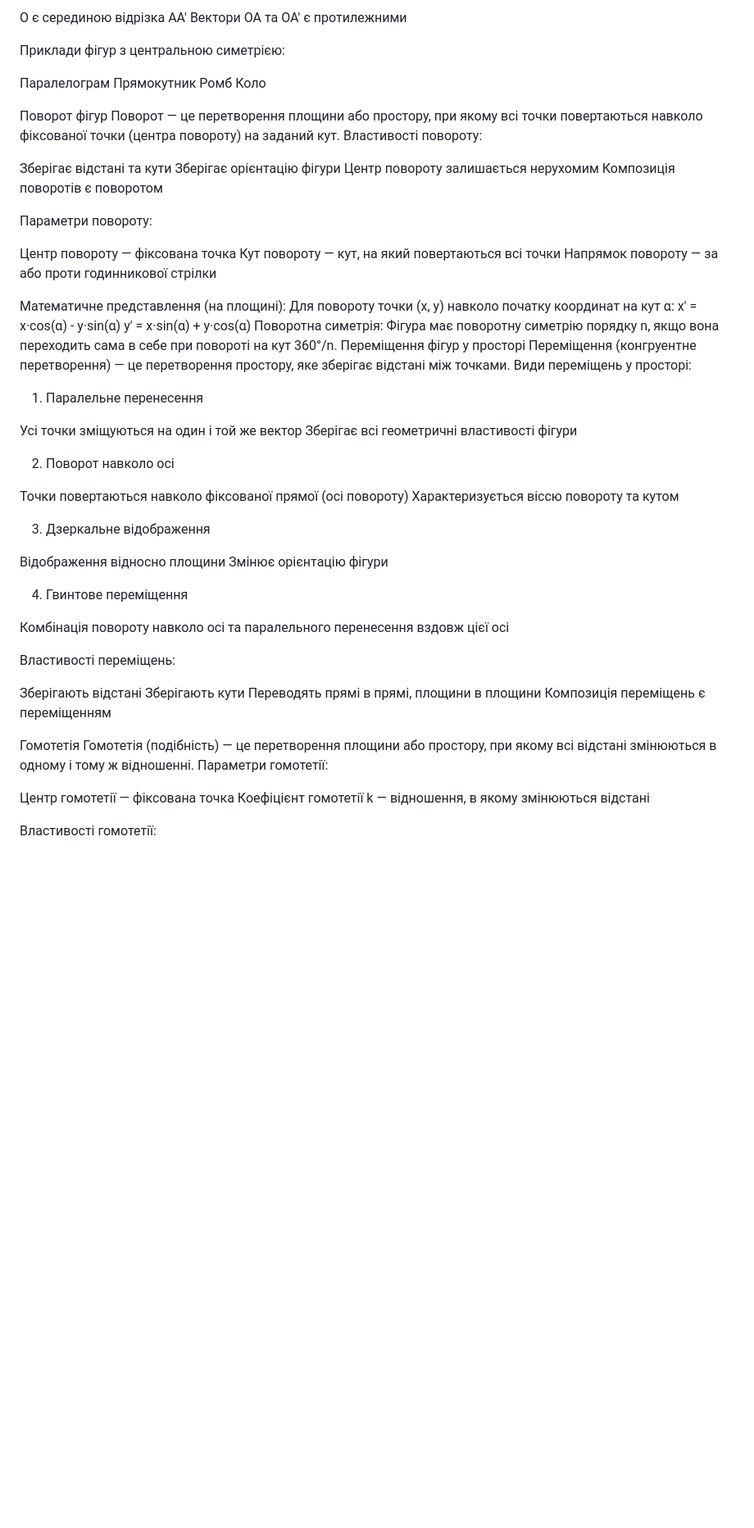
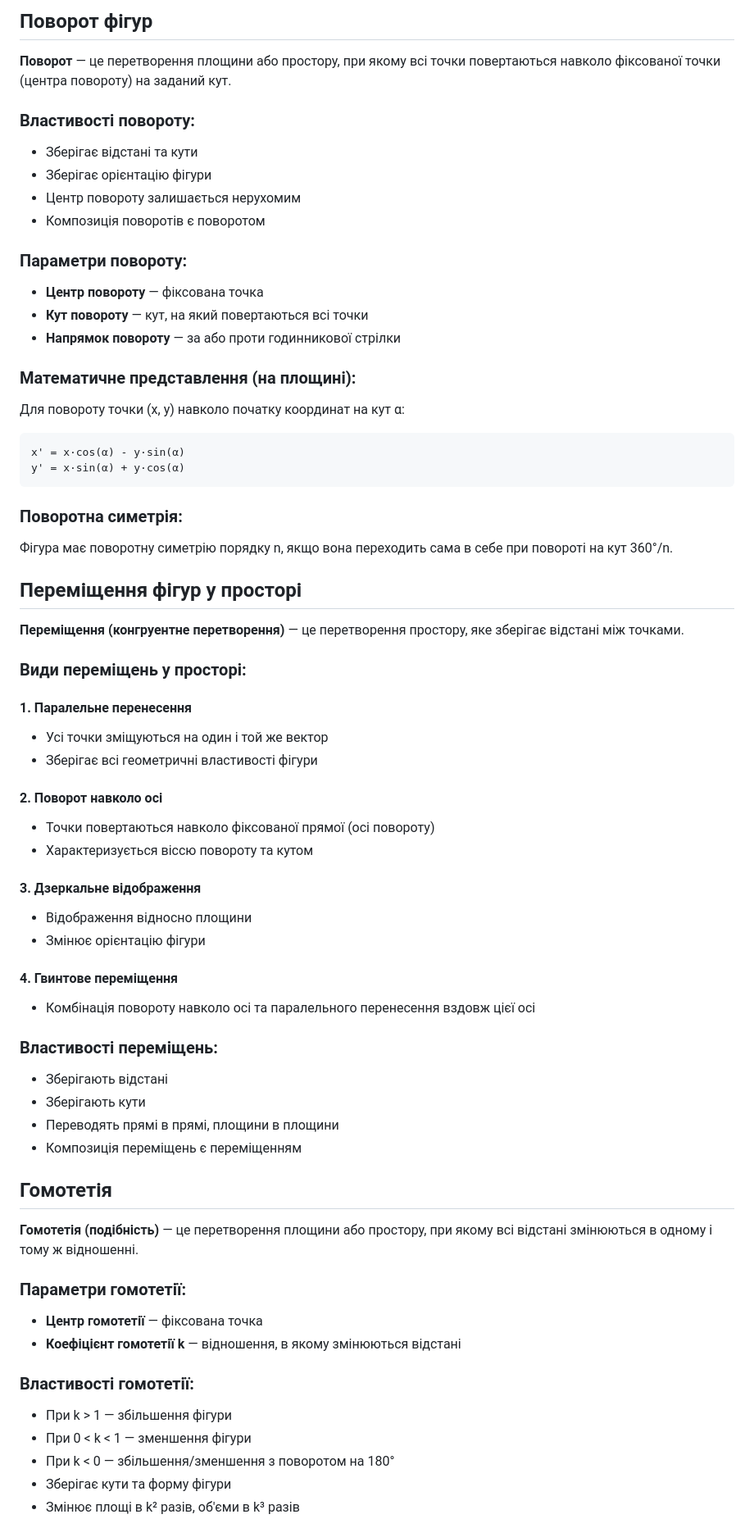
Before and after one commit to Dianaleono/di.github.io, a Markdown page: docs/MathTheory.md, the part around one of its changes. Shown at 82% size. GitHub-like rendering; blank space fills up the shorter version.

````diff
--- a/docs/MathTheory.md
+++ b/docs/MathTheory.md
@@ -55,70 +66,68 @@
 
-O є серединою відрізка AA'
-Вектори OA та OA' є протилежними
+## Поворот фігур
 
-Приклади фігур з центральною симетрією:
+**Поворот** — це перетворення площини або простору, при якому всі точки повертаються навколо фіксованої точки (центра повороту) на заданий кут.
 
-Паралелограм
-Прямокутник
-Ромб
-Коло
+### Властивості повороту:
+- Зберігає відстані та кути
+- Зберігає орієнтацію фігури
+- Центр повороту залишається нерухомим
+- Композиція поворотів є поворотом
 
-Поворот фігур
-Поворот — це перетворення площини або простору, при якому всі точки повертаються навколо фіксованої точки (центра повороту) на заданий кут.
-Властивості повороту:
+### Параметри повороту:
+- **Центр повороту** — фіксована точка
+- **Кут повороту** — кут, на який повертаються всі точки
+- **Напрямок повороту** — за або проти годинникової стрілки
 
-Зберігає відстані та кути
-Зберігає орієнтацію фігури
-Центр повороту залишається нерухомим
-Композиція поворотів є поворотом
-
-Параметри повороту:
-
-Центр повороту — фіксована точка
-Кут повороту — кут, на який повертаються всі точки
-Напрямок повороту — за або проти годинникової стрілки
-
-Математичне представлення (на площині):
+### Математичне представлення (на площині):
 Для повороту точки (x, y) навколо початку координат на кут α:
+```
 x' = x·cos(α) - y·sin(α)
 y' = x·sin(α) + y·cos(α)
-Поворотна симетрія:
+```
+
+### Поворотна симетрія:
 Фігура має поворотну симетрію порядку n, якщо вона переходить сама в себе при повороті на кут 360°/n.
-Переміщення фігур у просторі
-Переміщення (конгруентне перетворення) — це перетворення простору, яке зберігає відстані між точками.
-Види переміщень у просторі:
-1. Паралельне перенесення
 
-Усі точки зміщуються на один і той же вектор
-Зберігає всі геометричні властивості фігури
+## Переміщення фігур у просторі
 
-2. Поворот навколо осі
+**Переміщення (конгруентне перетворення)** — це перетворення простору, яке зберігає відстані між точками.
 
-Точки повертаються навколо фіксованої прямої (осі повороту)
-Характеризується віссю повороту та кутом
+### Види переміщень у просторі:
 
-3. Дзеркальне відображення
+#### 1. Паралельне перенесення
+- Усі точки зміщуються на один і той же вектор
+- Зберігає всі геометричні властивості фігури
 
-Відображення відносно площини
-Змінює орієнтацію фігури
+#### 2. Поворот навколо осі
+- Точки повертаються навколо фіксованої прямої (осі повороту)
+- Характеризується віссю повороту та кутом
 
-4. Гвинтове переміщення
+#### 3. Дзеркальне відображення
+- Відображення відносно площини
+- Змінює орієнтацію фігури
 
-Комбінація повороту навколо осі та паралельного перенесення вздовж цієї осі
+#### 4. Гвинтове переміщення
+- Комбінація повороту навколо осі та паралельного перенесення вздовж цієї осі
 
-Властивості переміщень:
+### Властивості переміщень:
+- Зберігають відстані
+- Зберігають кути
+- Переводять прямі в прямі, площини в площини
+- Композиція переміщень є переміщенням
 
-Зберігають відстані
-Зберігають кути
-Переводять прямі в прямі, площини в площини
-Композиція переміщень є переміщенням
+## Гомотетія
 
-Гомотетія
-Гомотетія (подібність) — це перетворення площини або простору, при якому всі відстані змінюються в одному і тому ж відношенні.
-Параметри гомотетії:
+**Гомотетія (подібність)** — це перетворення площини або простору, при якому всі відстані змінюються в одному і тому ж відношенні.
 
-Центр гомотетії — фіксована точка
-Коефіцієнт гомотетії k — відношення, в якому змінюються відстані
+### Параметри гомотетії:
+- **Центр гомотетії** — фіксована точка
+- **Коефіцієнт гомотетії k** — відношення, в якому змінюються відстані
 
-Властивості гомотетії:
+### Властивості гомотетії:
+- При k > 1 — збільшення фігури
+- При 0 < k < 1 — зменшення фігури
+- При k < 0 — збільшення/зменшення з поворотом на 180°
+- Зберігає кути та форму фігури
+- Змінює площі в k² разів, об'єми в k³ разів
 
````
Also changed, not shown: other parts of docs/MathTheory.md (+95 -86 lines).
